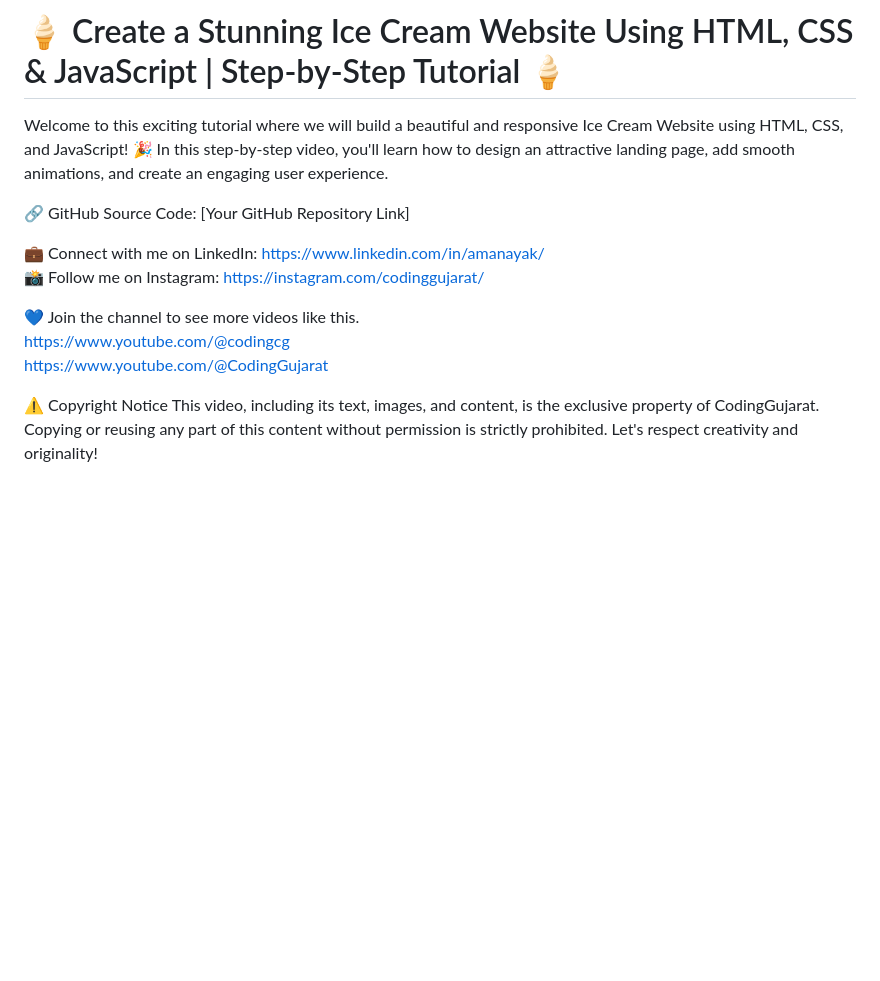
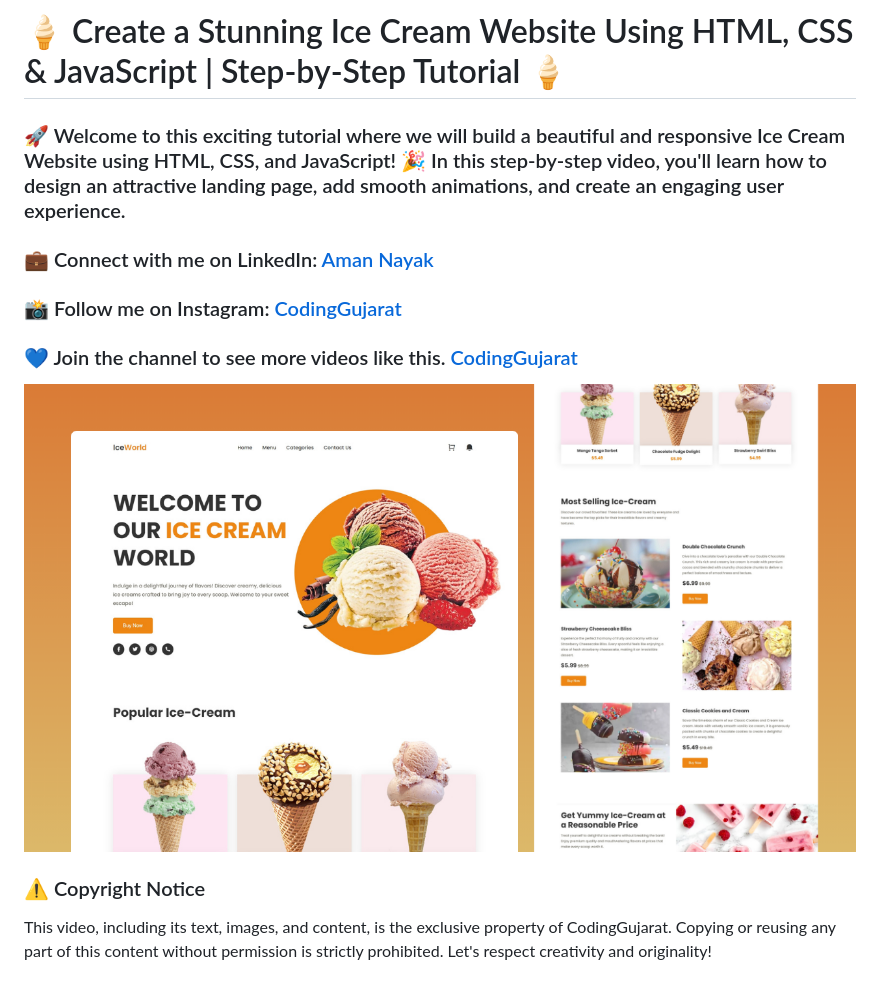
Before and after one commit to codinggujaratweb/Create-Responsive-ice-cream-Website, a Markdown page: README.md, the part around the change. GitHub-like rendering; pictures changed too: preview.png (added); blank space fills up the shorter version.

Commit message:
add new product's / update QUINTE WEB

```diff
--- a/README.md
+++ b/README.md
@@ -1,15 +1,11 @@
 # 🍦 Create a Stunning Ice Cream Website Using HTML, CSS & JavaScript | Step-by-Step Tutorial 🍦
+### 🚀 Welcome to this exciting tutorial where we will build a beautiful and responsive Ice Cream Website using HTML, CSS, and JavaScript! 🎉 In this step-by-step video, you'll learn how to design an attractive landing page, add smooth animations, and create an engaging user experience.
 
-Welcome to this exciting tutorial where we will build a beautiful and responsive Ice Cream Website using HTML, CSS, and JavaScript! 🎉 In this step-by-step video, you'll learn how to design an attractive landing page, add smooth animations, and create an engaging user experience.
+### 💼 Connect with me on LinkedIn:  [Aman Nayak](https://www.linkedin.com/in/amanayak/)
+### 📸 Follow me on Instagram:  [CodingGujarat](https://instagram.com/codinggujarat/)
 
-🔗 GitHub Source Code: [Your GitHub Repository Link]
+### 💙 Join the channel to see more videos like this. [CodingGujarat](https://www.youtube.com/@CodingGujarat)
+![preview img](/preview.png)
 
-💼 Connect with me on LinkedIn: https://www.linkedin.com/in/amanayak/ <br>
-📸 Follow me on Instagram: https://instagram.com/codinggujarat/<br>
-
-💙 Join the channel to see more videos like this.<br>
-https://www.youtube.com/@codingcg<br>
-https://www.youtube.com/@CodingGujarat<br>
-
-⚠️ Copyright Notice
+### ⚠️ Copyright Notice
 This video, including its text, images, and content, is the exclusive property of CodingGujarat. Copying or reusing any part of this content without permission is strictly prohibited. Let's respect creativity and originality!
```
